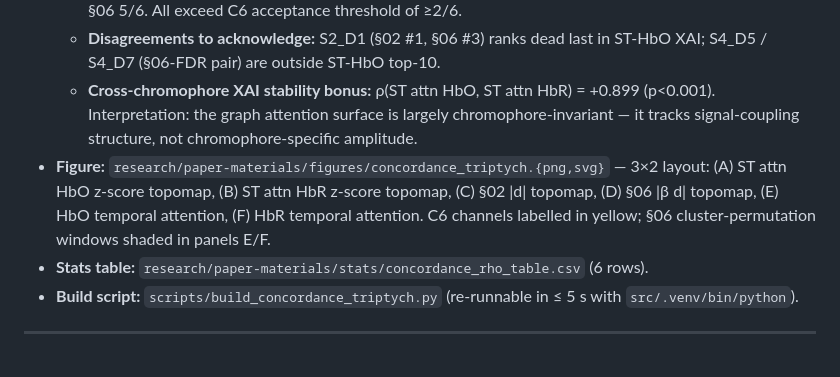
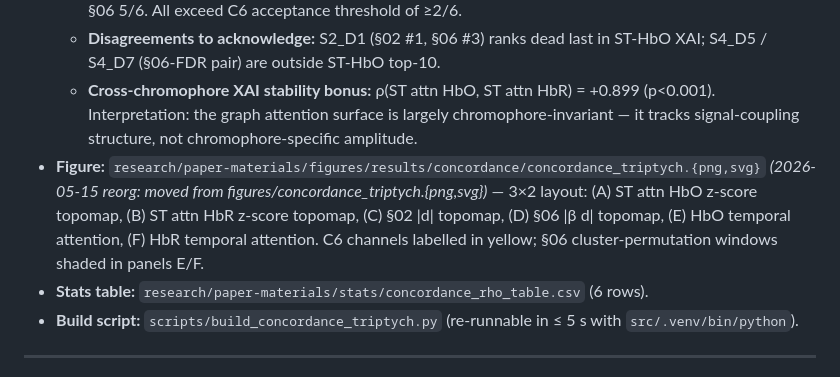
Before and after one commit to jeffrymahbuubi/fNIRS-Project-Graph-Base-Method, a Markdown page: research/paper-materials/PAPER_OUTLINE.md, the part around the change. Rendered like a GitHub page.

```diff
--- a/research/paper-materials/PAPER_OUTLINE.md
+++ b/research/paper-materials/PAPER_OUTLINE.md
@@ -452,7 +452,7 @@ without re-running anything.
   - **C6 prior set in XAI top-10:** ST-HbO 3/6 (S5_D5, S1_D1, S3_D3); ST-HbR 4/6 (above + S4_D7); §02 5/6; §06 5/6. All exceed C6 acceptance threshold of ≥2/6.
   - **Disagreements to acknowledge:** S2_D1 (§02 #1, §06 #3) ranks dead last in ST-HbO XAI; S4_D5 / S4_D7 (§06-FDR pair) are outside ST-HbO top-10.
   - **Cross-chromophore XAI stability bonus:** ρ(ST attn HbO, ST attn HbR) = +0.899 (p<0.001). Interpretation: the graph attention surface is largely chromophore-invariant — it tracks signal-coupling structure, not chromophore-specific amplitude.
-- **Figure:** `research/paper-materials/figures/concordance_triptych.{png,svg}` — 3×2 layout: (A) ST attn HbO z-score topomap, (B) ST attn HbR z-score topomap, (C) §02 |d| topomap, (D) §06 |β d| topomap, (E) HbO temporal attention, (F) HbR temporal attention. C6 channels labelled in yellow; §06 cluster-permutation windows shaded in panels E/F.
+- **Figure:** `research/paper-materials/figures/results/concordance/concordance_triptych.{png,svg}` _(2026-05-15 reorg: moved from figures/concordance_triptych.{png,svg})_ — 3×2 layout: (A) ST attn HbO z-score topomap, (B) ST attn HbR z-score topomap, (C) §02 |d| topomap, (D) §06 |β d| topomap, (E) HbO temporal attention, (F) HbR temporal attention. C6 channels labelled in yellow; §06 cluster-permutation windows shaded in panels E/F.
 - **Stats table:** `research/paper-materials/stats/concordance_rho_table.csv` (6 rows).
 - **Build script:** `scripts/build_concordance_triptych.py` (re-runnable in ≤ 5 s with `src/.venv/bin/python`).
 
```
Also changed, not shown: research/paper-materials/PAPER_TODO.md (+9 -9 lines).
